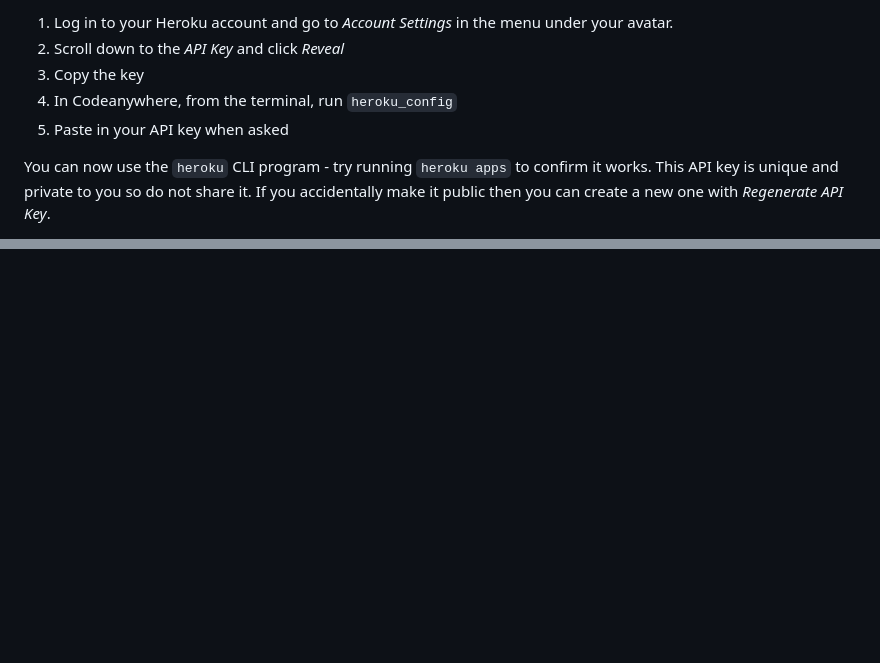
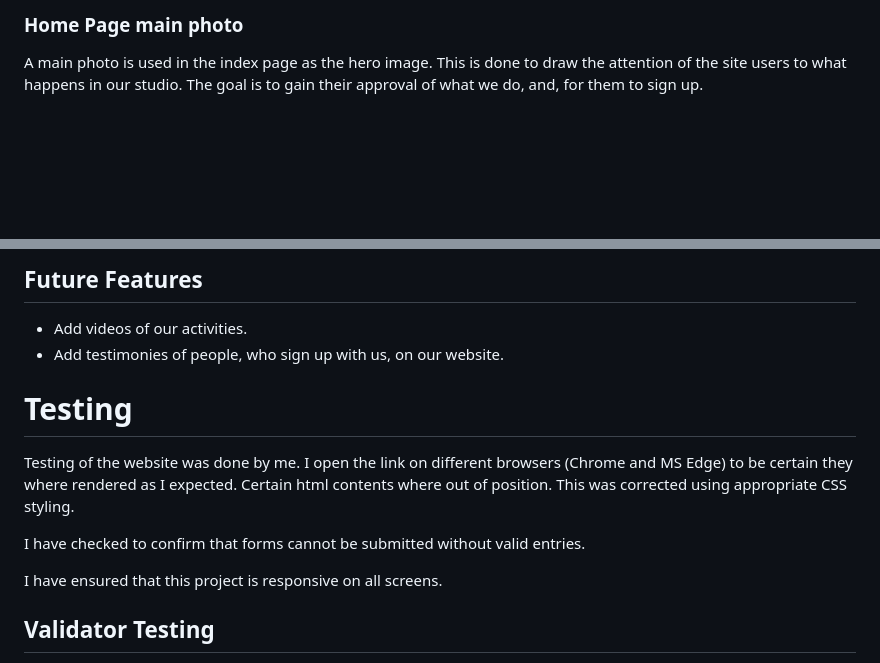
Before and after one commit to osaroo3/world-cup-quiz-ci-project2, a Markdown page: README.md, 2 parts joined by grey strips. Drawn GitHub-style; blank space fills up the shorter version.

```diff
--- a/README.md
+++ b/README.md
@@ -28,9 +52,5 @@ To log into the Heroku toolbelt CLI:
 
-1. Log in to your Heroku account and go to _Account Settings_ in the menu under your avatar.
-2. Scroll down to the _API Key_ and click _Reveal_
-3. Copy the key
-4. In Codeanywhere, from the terminal, run `heroku_config`
-5. Paste in your API key when asked
+### Home Page main photo
 
-You can now use the `heroku` CLI program - try running `heroku apps` to confirm it works. This API key is unique and private to you so do not share it. If you accidentally make it public then you can create a new one with _Regenerate API Key_.
+A main photo is used in the index page as the hero image. This is done to draw the attention of the site users to what happens in our studio. The goal is to gain their approval of what we do, and, for them to sign up.
 
@@ -39,0 +101,15 @@ Happy coding!
+## Future Features
+
+- Add videos of our activities.
+- Add testimonies of people, who sign up with us, on our website.
+
+# Testing
+
+Testing of the website was done by me. I open the link on different browsers (Chrome and MS Edge) to be certain they where rendered as I expected. Certain html contents where out of position. This was corrected using appropriate CSS styling.
+
+I have checked to confirm that forms cannot be submitted without valid entries.
+
+I have ensured that this project is responsive on all screens.
+
+## Validator Testing
+
```
Also changed, not shown: other parts of README.md (+139 -16 lines), assets/readme-images/am-i-responsive-image.PNG (added).
